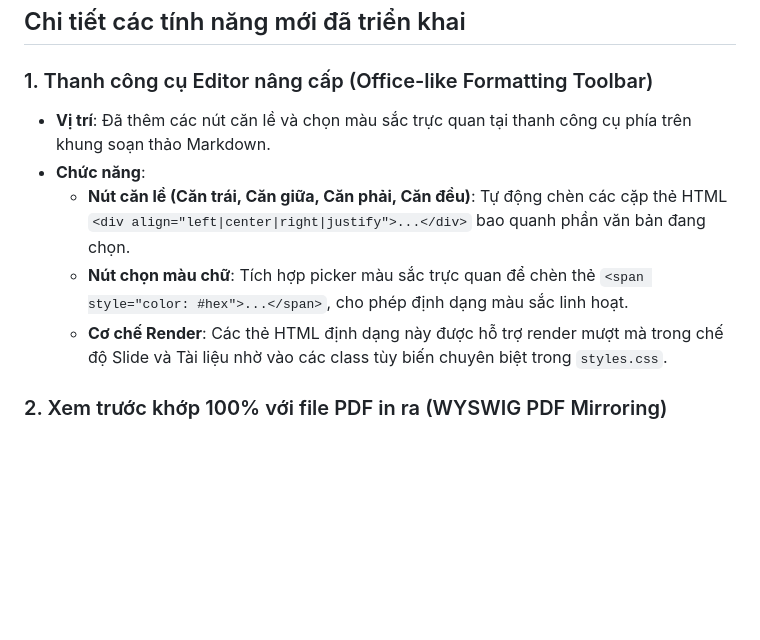
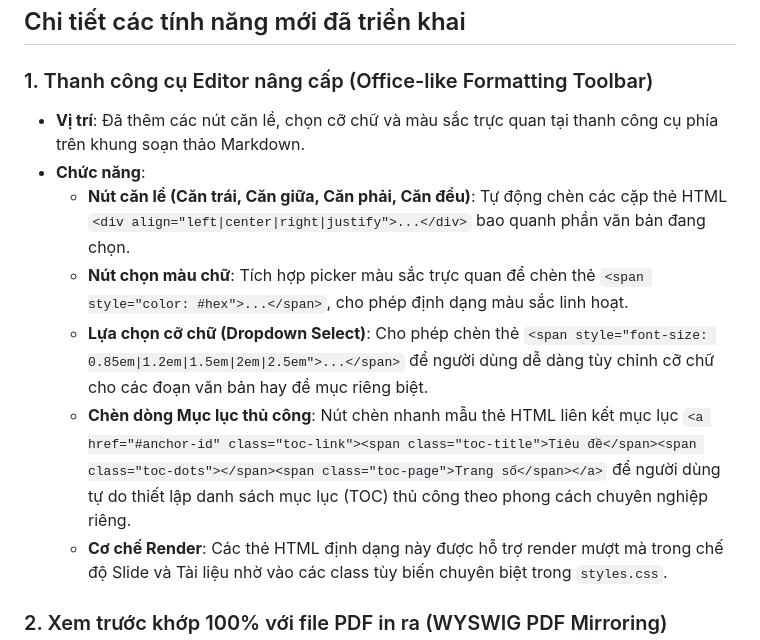
Before and after one commit to gadoi/md2pdf, a Markdown page: walkthrough.md, the part around the change. Rendered like a GitHub page; blank space fills up the shorter version.

Commit message:
Update walkthrough documentation with manual TOC and font size details

```diff
--- a/walkthrough.md
+++ b/walkthrough.md
@@ -7,10 +7,12 @@ Chúng tôi đã hoàn thành các cập nhật tối ưu hóa toàn diện cho
 ## Chi tiết các tính năng mới đã triển khai
 
 ### 1. Thanh công cụ Editor nâng cấp (Office-like Formatting Toolbar)
-*   **Vị trí**: Đã thêm các nút căn lề và chọn màu sắc trực quan tại thanh công cụ phía trên khung soạn thảo Markdown.
+*   **Vị trí**: Đã thêm các nút căn lề, chọn cỡ chữ và màu sắc trực quan tại thanh công cụ phía trên khung soạn thảo Markdown.
 *   **Chức năng**:
     *   **Nút căn lề (Căn trái, Căn giữa, Căn phải, Căn đều)**: Tự động chèn các cặp thẻ HTML `<div align="left|center|right|justify">...</div>` bao quanh phần văn bản đang chọn.
     *   **Nút chọn màu chữ**: Tích hợp picker màu sắc trực quan để chèn thẻ `<span style="color: #hex">...</span>`, cho phép định dạng màu sắc linh hoạt.
+    *   **Lựa chọn cỡ chữ (Dropdown Select)**: Cho phép chèn thẻ `<span style="font-size: 0.85em|1.2em|1.5em|2em|2.5em">...</span>` để người dùng dễ dàng tùy chỉnh cỡ chữ cho các đoạn văn bản hay đề mục riêng biệt.
+    *   **Chèn dòng Mục lục thủ công**: Nút chèn nhanh mẫu thẻ HTML liên kết mục lục `<a href="#anchor-id" class="toc-link"><span class="toc-title">Tiêu đề</span><span class="toc-dots"></span><span class="toc-page">Trang số</span></a>` để người dùng tự do thiết lập danh sách mục lục (TOC) thủ công theo phong cách chuyên nghiệp riêng.
     *   **Cơ chế Render**: Các thẻ HTML định dạng này được hỗ trợ render mượt mà trong chế độ Slide và Tài liệu nhờ vào các class tùy biến chuyên biệt trong `styles.css`.
 
 ### 2. Xem trước khớp 100% với file PDF in ra (WYSWIG PDF Mirroring)
```
